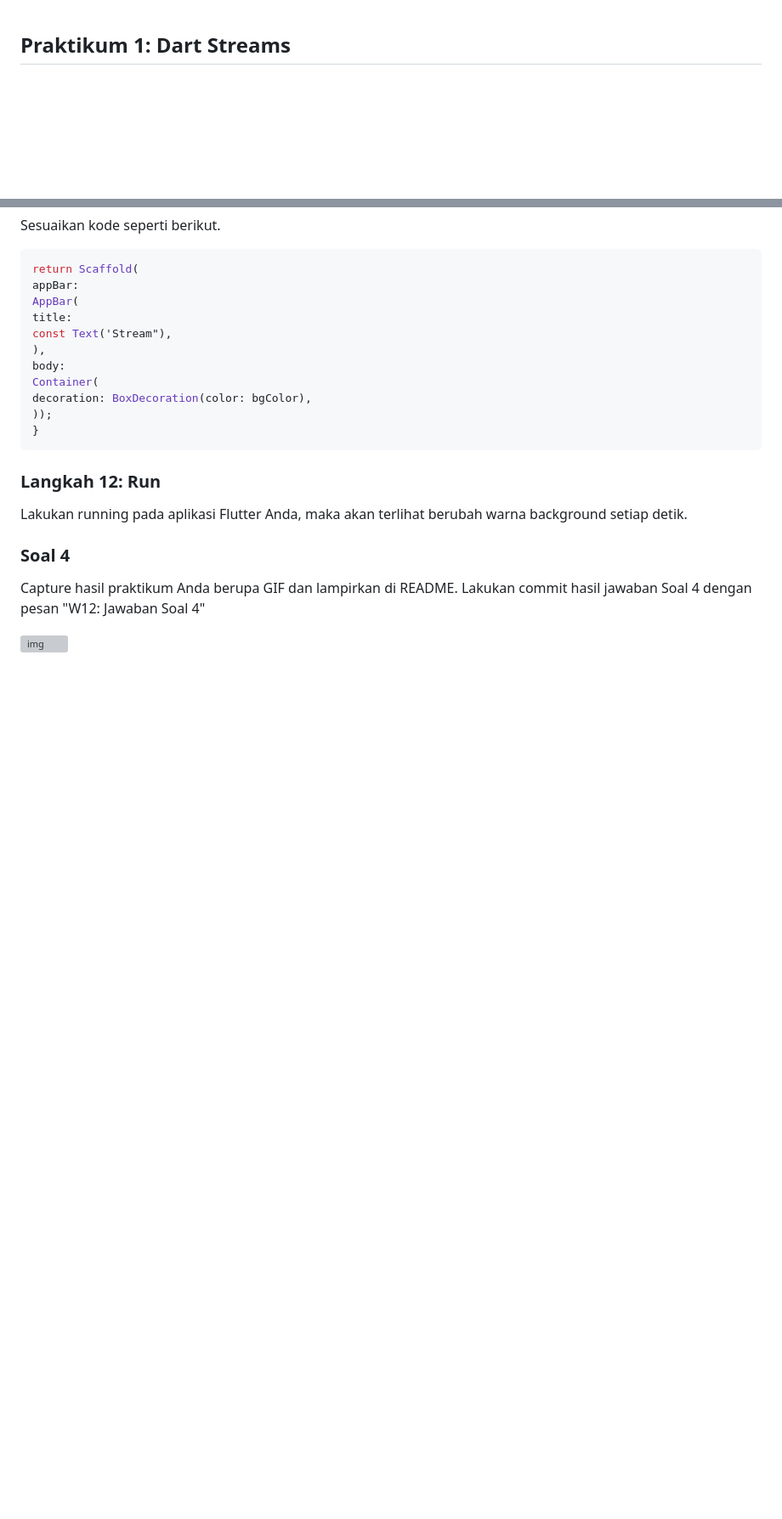
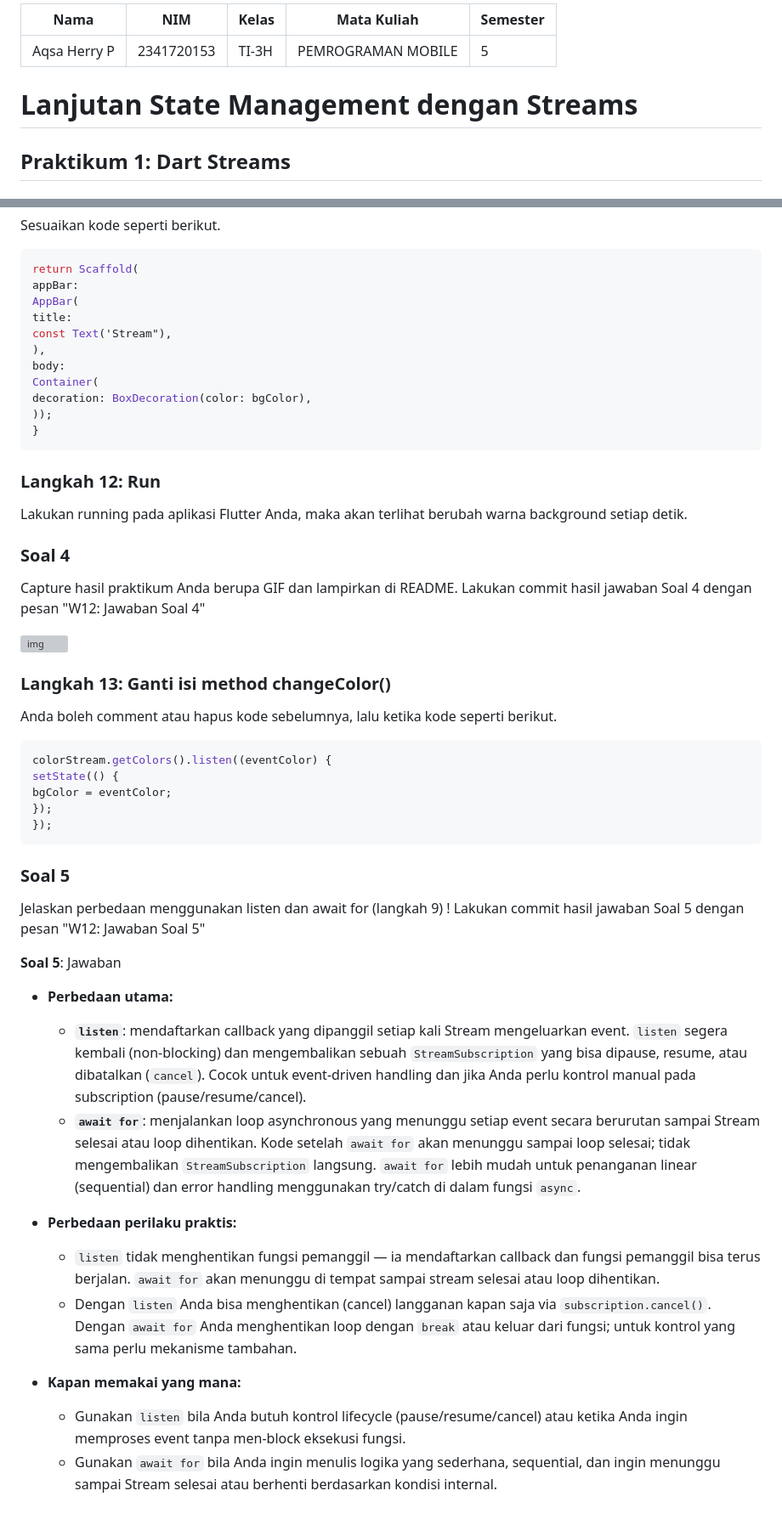
Before and after one commit to AqsaHerryPrastyo/Mobile25-26, a Markdown page: W12/README.md, 2 parts joined by grey strips. Shown at 85% size. GitHub-like rendering; blank space fills up the shorter version; grey boxes are pictures that could not be loaded.

Commit message:
W12: Jawaban Soal 5

```diff
--- a/W12/README.md
+++ b/W12/README.md
@@ -1,3 +1,9 @@
+| Nama      | NIM      | Kelas      | Mata Kuliah | Semester |
+|-----------|----------|------------|-------------|----------|
+| Aqsa Herry P | 2341720153 | TI-3H | PEMROGRAMAN MOBILE | 5 |
+
+# Lanjutan State Management dengan Streams
+
 ## Praktikum 1: Dart Streams
 
 ### Langkah 1: Buat Project Baru
@@ -170,3 +176,31 @@ Capture hasil praktikum Anda berupa GIF dan lampirkan di README.
 Lakukan commit hasil jawaban Soal 4 dengan pesan "W12: Jawaban Soal 4"
 
 ![img](/W11/img/Soal4.gif)
+
+
+### Langkah 13: Ganti isi method changeColor()
+Anda boleh comment atau hapus kode sebelumnya, lalu ketika kode seperti berikut.
+~~~Dart
+colorStream.getColors().listen((eventColor) {
+setState(() {
+bgColor = eventColor;
+});
+});
+~~~
+
+### Soal 5
+Jelaskan perbedaan menggunakan listen dan await for (langkah 9) !
+Lakukan commit hasil jawaban Soal 5 dengan pesan "W12: Jawaban Soal 5"
+
+**Soal 5**: Jawaban
+- **Perbedaan utama:**
+  - **`listen`**: mendaftarkan callback yang dipanggil setiap kali Stream mengeluarkan event. `listen` segera kembali (non-blocking) dan mengembalikan sebuah `StreamSubscription` yang bisa dipause, resume, atau dibatalkan (`cancel`). Cocok untuk event-driven handling dan jika Anda perlu kontrol manual pada subscription (pause/resume/cancel).
+  - **`await for`**: menjalankan loop asynchronous yang menunggu setiap event secara berurutan sampai Stream selesai atau loop dihentikan. Kode setelah `await for` akan menunggu sampai loop selesai; tidak mengembalikan `StreamSubscription` langsung. `await for` lebih mudah untuk penanganan linear (sequential) dan error handling menggunakan try/catch di dalam fungsi `async`.
+
+- **Perbedaan perilaku praktis:**
+  - `listen` tidak menghentikan fungsi pemanggil — ia mendaftarkan callback dan fungsi pemanggil bisa terus berjalan. `await for` akan menunggu di tempat sampai stream selesai atau loop dihentikan.
+  - Dengan `listen` Anda bisa menghentikan (cancel) langganan kapan saja via `subscription.cancel()`. Dengan `await for` Anda menghentikan loop dengan `break` atau keluar dari fungsi; untuk kontrol yang sama perlu mekanisme tambahan.
+
+- **Kapan memakai yang mana:**
+  - Gunakan `listen` bila Anda butuh kontrol lifecycle (pause/resume/cancel) atau ketika Anda ingin memproses event tanpa men-block eksekusi fungsi.
+  - Gunakan `await for` bila Anda ingin menulis logika yang sederhana, sequential, dan ingin menunggu sampai Stream selesai atau berhenti berdasarkan kondisi internal.
```
